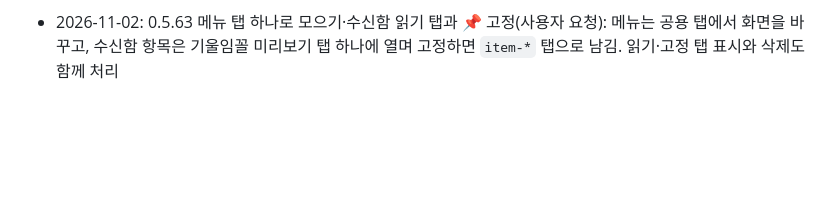
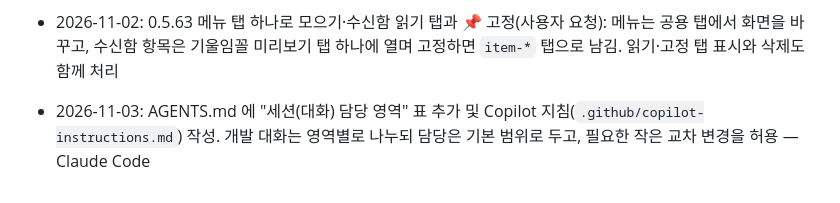
Before and after one commit to aks-sci-lab/teacher-desk, a Markdown page: docs/CHANGELOG.md, the part around the change. Drawn GitHub-style; blank space fills up the shorter version.

```diff
--- a/docs/CHANGELOG.md
+++ b/docs/CHANGELOG.md
@@ -90,3 +90,4 @@
 - 2026-11-02: 0.5.61 설정에서 사용할 메뉴 켜고 끄기(사용자 요청): 🧩 사용할 메뉴 묶음, 끈 메뉴는 활동 막대에서 숨김 — Claude Code
 - 2026-11-02: 0.5.62 시간표 선생님 찾기(사용자 요청) — 시간표 화면 머리와 목록 패널에 찾기 칸(이름·부서·과목·반, 여러 낱말, ↑↓·Enter), 서버가 선생님마다 과목·반을 함께 줌. 시험 1개 + 실제 브라우저 확인 — Claude Code
 - 2026-11-02: 0.5.63 메뉴 탭 하나로 모으기·수신함 읽기 탭과 📌 고정(사용자 요청): 메뉴는 공용 탭에서 화면을 바꾸고, 수신함 항목은 기울임꼴 미리보기 탭 하나에 열며 고정하면 `item-*` 탭으로 남김. 읽기·고정 탭 표시와 삭제도 함께 처리
+- 2026-11-03: AGENTS.md 에 "세션(대화) 담당 영역" 표 추가 및 Copilot 지침(`.github/copilot-instructions.md`) 작성. 개발 대화는 영역별로 나누되 담당은 기본 범위로 두고, 필요한 작은 교차 변경을 허용 — Claude Code
```
Also changed, not shown: .github/copilot-instructions.md (added, +26 -0 lines), AGENTS.md (+25 -3 lines).
